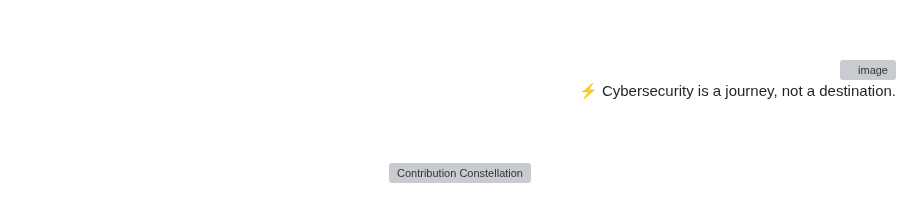
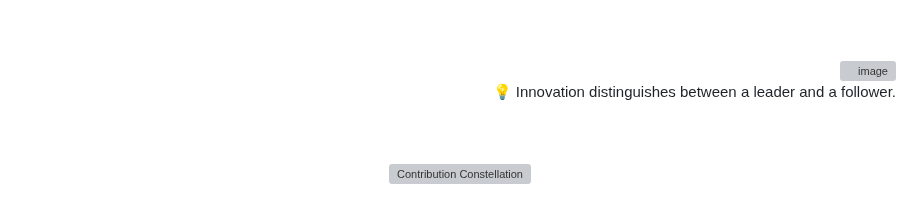
Before and after one commit to 0xSaikat/0xSaikat, a Markdown page: README.md, the part around the change. Rendered like a GitHub page; grey boxes are pictures that could not be loaded.

Commit message:
🔄 Daily Wisdom: 💡 Innovation distinguishes between a leader and a follower.

```diff
--- a/README.md
+++ b/README.md
@@ -163,7 +163,7 @@ Hello, I’m Sakil Hasan Saikat, a dedicated Cybersecurity Researcher and Securi
     <img src="https://avatars.githubusercontent.com/u/72136146?s=400&u=3eaa132c43ebe24c797e74687c7a54793bd25a81&v=4" align="right" width="50" height="50" alt="image" style="margin-bottom: 20px; margin-top: 20px; border-radius: 50%;"/>
   </a>
   <p id="random-quote" style="font-size: 18px; font-weight: bold; color: #00FF00; font-family: 'Courier New', monospace; margin-bottom: 20px;">
-    ⚡ Cybersecurity is a journey, not a destination.
+    💡 Innovation distinguishes between a leader and a follower.
   </p>
 </div>
 
```
